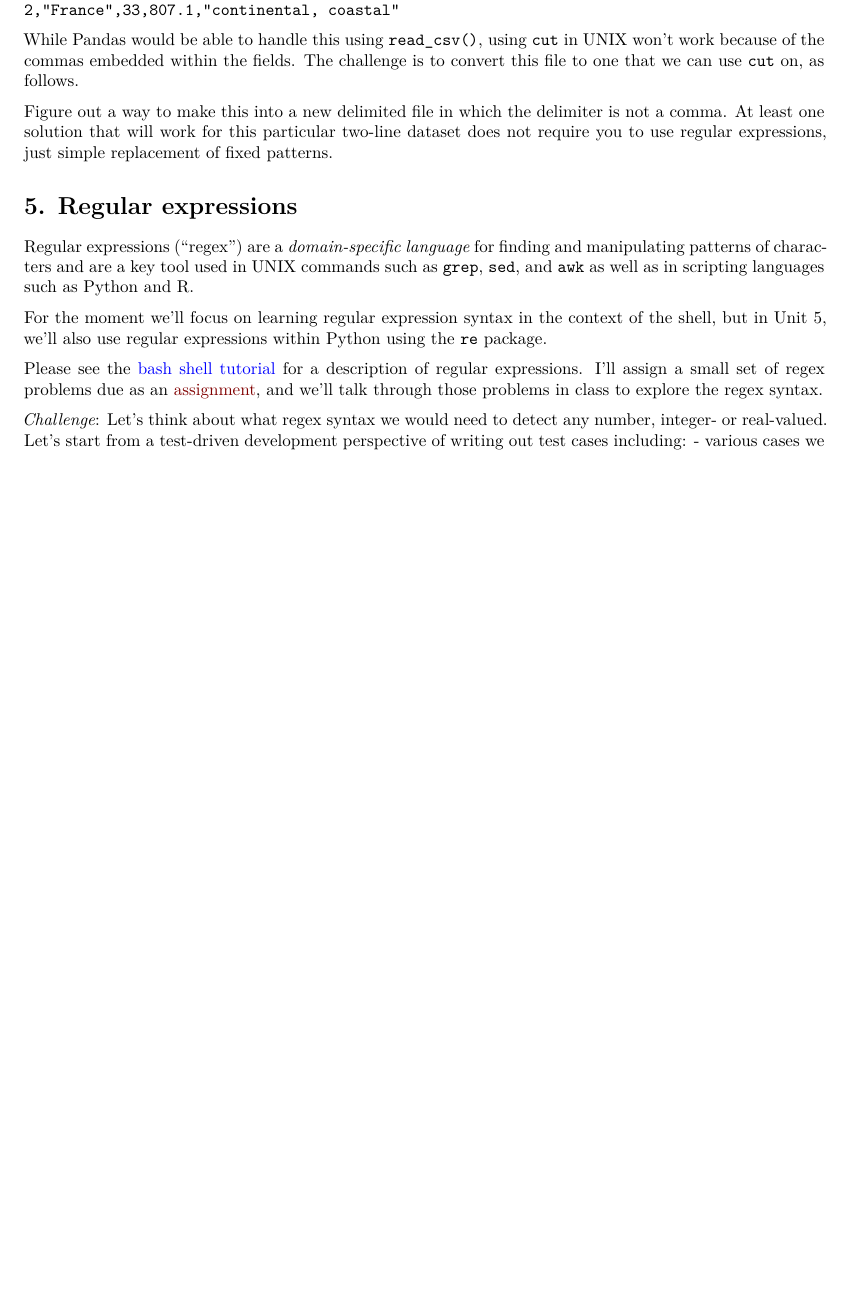
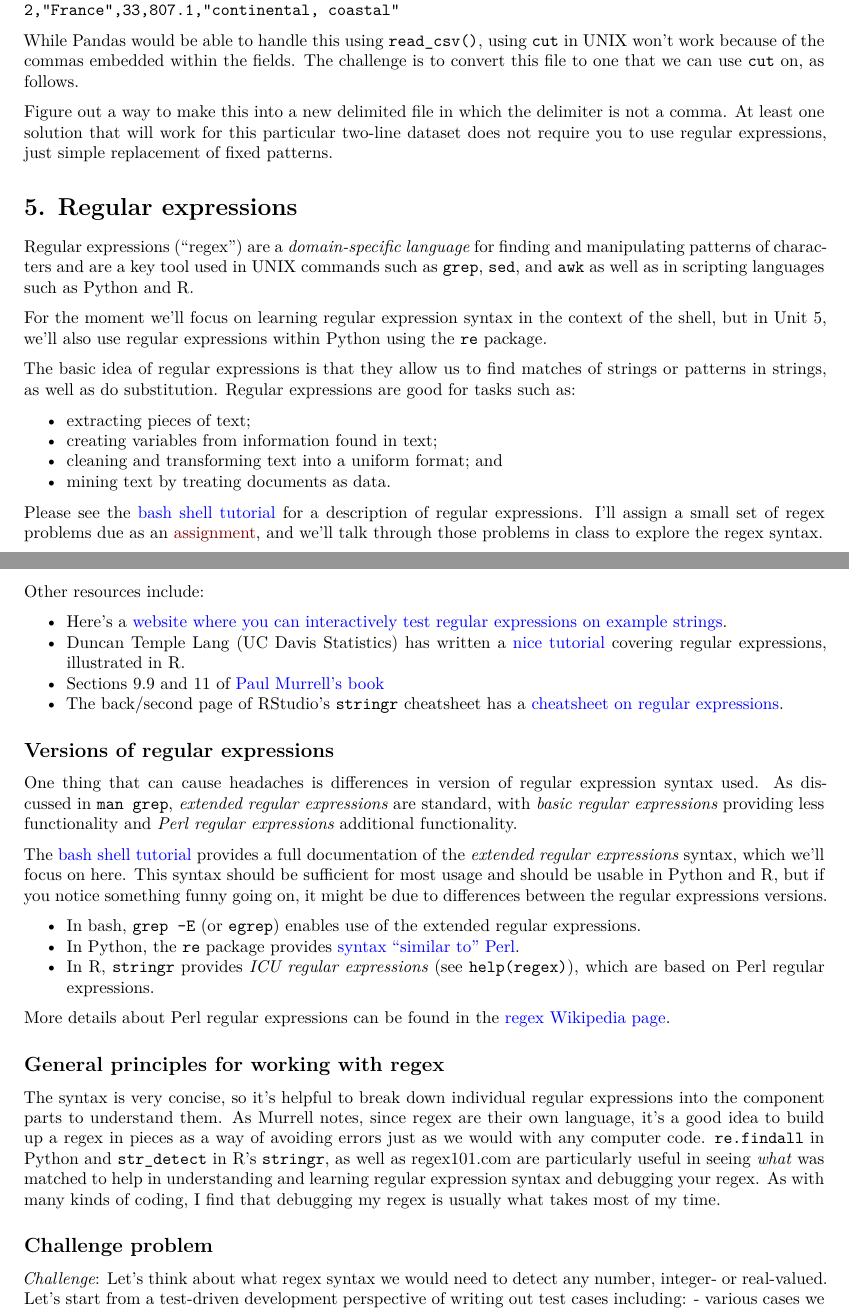
Before and after one commit to berkeley-stat243/stat243-fall-2023, a Quarto document (units/unit3-bash.qmd): part of page 6 of 6 before the commit and two parts of pages 6 and 7 of 7 after it, the two joined at a grey line, cut so that both start at the same text, the shorter picture padded with empty space. Rendered offline with R 4.5, knitr and Pandoc in place of Quarto, then LaTeX, with nearby package versions.

Commit message:
add regex info to unit 3

```diff
--- a/units/unit3-bash.qmd
+++ b/units/unit3-bash.qmd
@@ -384,7 +386,50 @@ in scripting languages such as Python and R.
 
 For the moment we'll focus on learning regular expression syntax in the context of the shell, but in Unit 5, we'll also use regular expressions within Python using the `re` package.
 
+The basic idea of regular expressions is that they allow us to find
+matches of strings or patterns in strings, as well as do substitution.
+Regular expressions are good for tasks such as:
+
+ - extracting pieces of text;
+ - creating variables from information found in text;
+ - cleaning and transforming text into a uniform format; and
+ - mining text by treating documents as data.
+
 Please see the [bash shell tutorial](https://berkeley-scf.github.io/tutorial-using-bash/regex) for a description of regular expressions. I'll assign a small set of regex problems due as an [assignment](../schedule), and we'll talk through those problems in class to explore the regex syntax.
+
+Other resources include:
+
+  - Here's a [website where you can interactively test regular expressions on example strings](https://regex101.com).
+  - Duncan Temple Lang (UC Davis Statistics) has written a [nice tutorial](http://berkeley-scf.github.io/tutorial-string-processing/regexpr-Lang.pdf) covering regular expressions, illustrated in R.
+  - Sections 9.9 and 11 of [Paul Murrell's book](http://www.stat.auckland.ac.nz/~paul/ItDT)
+  - The back/second page of RStudio's `stringr` cheatsheet has a [cheatsheet on regular expressions](https://raw.githubusercontent.com/rstudio/cheatsheets/main/strings.pdf).
+
+## Versions of regular expressions
+
+One thing that can cause headaches is differences in version of regular expression syntax used. As discussed in `man grep`, *extended regular expressions* are standard, with *basic regular expressions* providing less functionality and *Perl regular expressions* additional functionality.
+
+The [bash shell tutorial](https://berkeley-scf.github.io/tutorial-using-bash/regex) provides a full documentation of the *extended regular expressions* syntax, which we'll focus on here. This syntax should be sufficient for most usage and should be usable in Python and R, but if you notice something funny going on, it might be due to differences between the regular expressions versions.
+
+  - In bash, `grep -E` (or `egrep`) enables use of the extended regular expressions.
+  - In Python, the `re` package provides [syntax "similar to" Perl](https://docs.python.org/3/library/re.html).
+  - In R, `stringr` provides *ICU regular expressions* (see `help(regex)`), which are based on Perl regular expressions.
+
+More details about Perl regular expressions can be found in the [regex Wikipedia page](https://en.wikipedia.org/wiki/Regular_expression).
+
+## General principles for working with regex
+
+The syntax is very concise, so it's helpful to break down
+individual regular expressions into the component parts to understand
+them. As Murrell notes, since regex are their own language, it's
+a good idea to build up a regex in pieces as a way of avoiding errors
+just as we would with any computer code. `re.findall` in Python  and  `str_detect` in R's `stringr`,
+as well as regex101.com are particularly
+useful in seeing *what* was matched to help in understanding
+and learning regular expression syntax and debugging your regex. As with
+many kinds of coding, I find that debugging my regex is usually what takes
+most of my time.
+
+## Challenge problem
 
 *Challenge*: Let's think about what regex syntax we would need to detect any number, integer- or real-valued. Let's start from a test-driven development perspective of writing out test cases including:
   - various cases we want to detect,
```
Also changed, not shown: units/unit3-bash.qmd (10 more changed lines), 2 other files.
